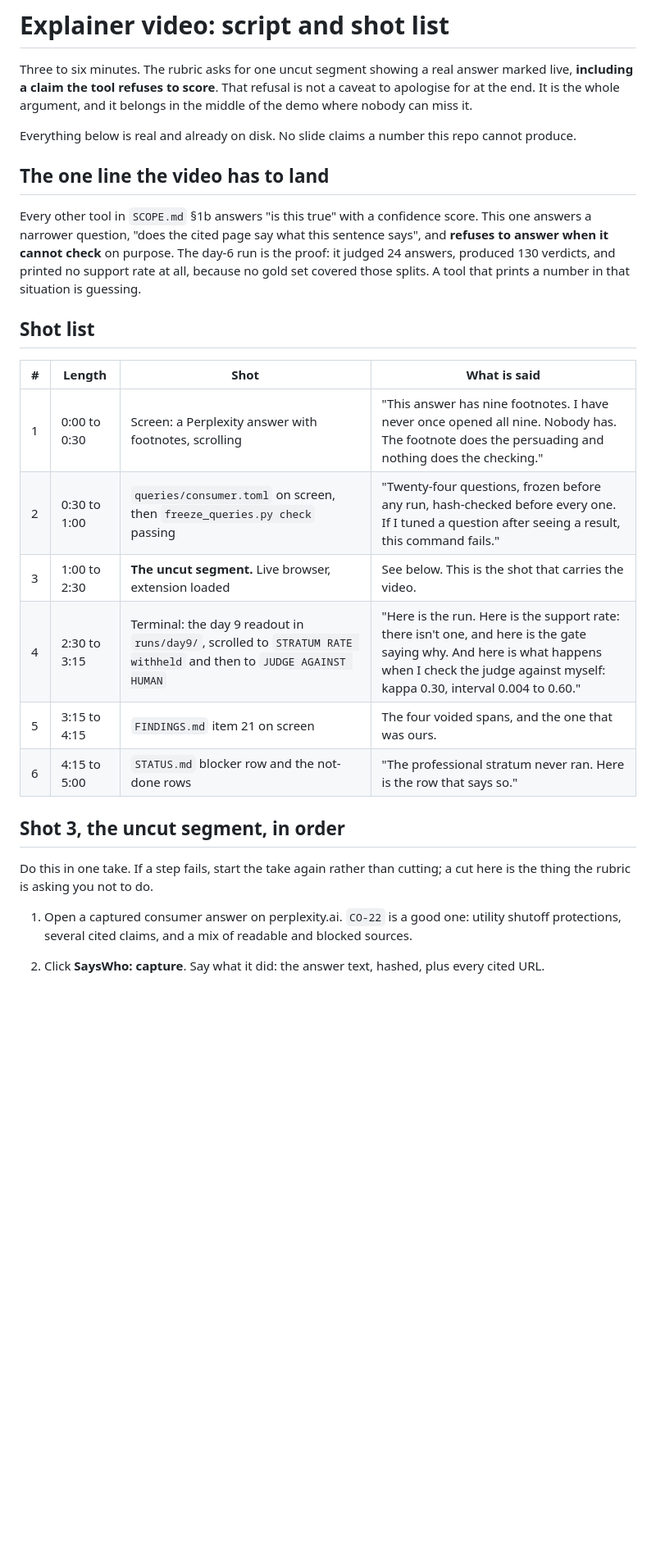
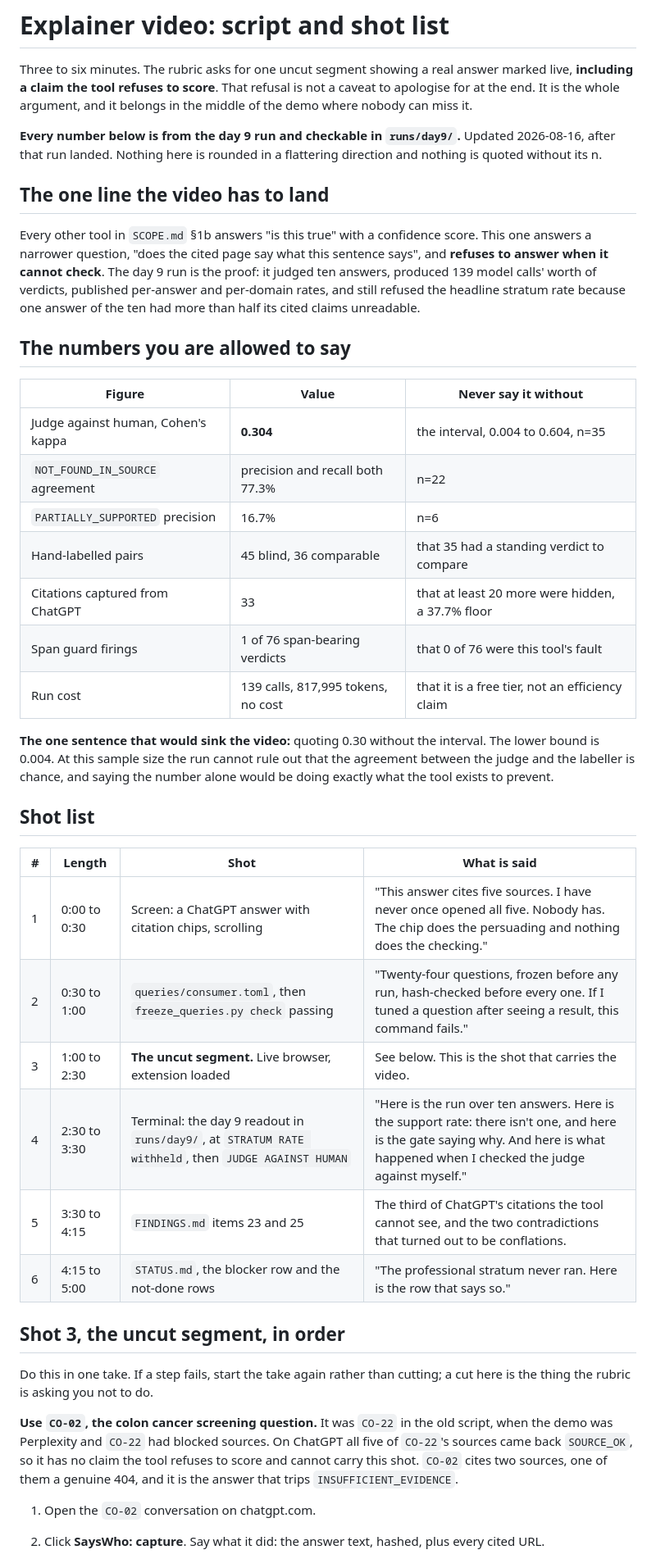
Before and after one commit to ThisisjayK/SaysWho, a Markdown page: VIDEO.md, the part around one of its changes. Shown at 82% size. Rendered like a GitHub page; blank space fills up the shorter version.

```diff
--- a/VIDEO.md
+++ b/VIDEO.md
@@ -4,31 +4,53 @@ Three to six minutes. The rubric asks for one uncut segment showing a real answe
 claim the tool refuses to score**. That refusal is not a caveat to apologise for at the end. It is the whole
 argument, and it belongs in the middle of the demo where nobody can miss it.
 
-Everything below is real and already on disk. No slide claims a number this repo cannot produce.
+**Every number below is from the day 9 run and checkable in `runs/day9/`.** Updated 2026-08-16, after that run
+landed. Nothing here is rounded in a flattering direction and nothing is quoted without its n.
 
 ## The one line the video has to land
 
 Every other tool in `SCOPE.md` §1b answers "is this true" with a confidence score. This one answers a narrower
-question, "does the cited page say what this sentence says", and **refuses to answer when it cannot check** on
-purpose. The day-6 run is the proof: it judged 24 answers, produced 130 verdicts, and printed no support rate
-at all, because no gold set covered those splits. A tool that prints a number in that situation is guessing.
+question, "does the cited page say what this sentence says", and **refuses to answer when it cannot check**.
+The day 9 run is the proof: it judged ten answers, produced 139 model calls' worth of verdicts, published
+per-answer and per-domain rates, and still refused the headline stratum rate because one answer of the ten had
+more than half its cited claims unreadable.
+
+## The numbers you are allowed to say
+
+| Figure | Value | Never say it without |
+|---|---|---|
+| Judge against human, Cohen's kappa | **0.304** | the interval, 0.004 to 0.604, n=35 |
+| `NOT_FOUND_IN_SOURCE` agreement | precision and recall both 77.3% | n=22 |
+| `PARTIALLY_SUPPORTED` precision | 16.7% | n=6 |
+| Hand-labelled pairs | 45 blind, 36 comparable | that 35 had a standing verdict to compare |
+| Citations captured from ChatGPT | 33 | that at least 20 more were hidden, a 37.7% floor |
+| Span guard firings | 1 of 76 span-bearing verdicts | that 0 of 76 were this tool's fault |
+| Run cost | 139 calls, 817,995 tokens, no cost | that it is a free tier, not an efficiency claim |
+
+**The one sentence that would sink the video:** quoting 0.30 without the interval. The lower bound is 0.004.
+At this sample size the run cannot rule out that the agreement between the judge and the labeller is chance,
+and saying the number alone would be doing exactly what the tool exists to prevent.
 
 ## Shot list
 
 | # | Length | Shot | What is said |
 |---|---|---|---|
-| 1 | 0:00 to 0:30 | Screen: a Perplexity answer with footnotes, scrolling | "This answer has nine footnotes. I have never once opened all nine. Nobody has. The footnote does the persuading and nothing does the checking." |
-| 2 | 0:30 to 1:00 | `queries/consumer.toml` on screen, then `freeze_queries.py check` passing | "Twenty-four questions, frozen before any run, hash-checked before every one. If I tuned a question after seeing a result, this command fails." |
+| 1 | 0:00 to 0:30 | Screen: a ChatGPT answer with citation chips, scrolling | "This answer cites five sources. I have never once opened all five. Nobody has. The chip does the persuading and nothing does the checking." |
+| 2 | 0:30 to 1:00 | `queries/consumer.toml`, then `freeze_queries.py check` passing | "Twenty-four questions, frozen before any run, hash-checked before every one. If I tuned a question after seeing a result, this command fails." |
 | 3 | 1:00 to 2:30 | **The uncut segment.** Live browser, extension loaded | See below. This is the shot that carries the video. |
-| 4 | 2:30 to 3:15 | Terminal: the day 9 readout in `runs/day9/`, scrolled to `STRATUM RATE withheld` and then to `JUDGE AGAINST HUMAN` | "Here is the run. Here is the support rate: there isn't one, and here is the gate saying why. And here is what happens when I check the judge against myself: kappa 0.30, interval 0.004 to 0.60." |
-| 5 | 3:15 to 4:15 | `FINDINGS.md` item 21 on screen | The four voided spans, and the one that was ours. |
-| 6 | 4:15 to 5:00 | `STATUS.md` blocker row and the not-done rows | "The professional stratum never ran. Here is the row that says so." |
+| 4 | 2:30 to 3:30 | Terminal: the day 9 readout in `runs/day9/`, at `STRATUM RATE withheld`, then `JUDGE AGAINST HUMAN` | "Here is the run over ten answers. Here is the support rate: there isn't one, and here is the gate saying why. And here is what happened when I checked the judge against myself." |
+| 5 | 3:30 to 4:15 | `FINDINGS.md` items 23 and 25 | The third of ChatGPT's citations the tool cannot see, and the two contradictions that turned out to be conflations. |
+| 6 | 4:15 to 5:00 | `STATUS.md`, the blocker row and the not-done rows | "The professional stratum never ran. Here is the row that says so." |
 
 ## Shot 3, the uncut segment, in order
 
 Do this in one take. If a step fails, start the take again rather than cutting; a cut here is the thing the
 rubric is asking you not to do.
 
-1. Open a captured consumer answer on perplexity.ai. `CO-22` is a good one: utility shutoff protections,
-   several cited claims, and a mix of readable and blocked sources.
+**Use `CO-02`, the colon cancer screening question.** It was `CO-22` in the old script, when the demo was
+Perplexity and `CO-22` had blocked sources. On ChatGPT all five of `CO-22`'s sources came back `SOURCE_OK`, so
+it has no claim the tool refuses to score and cannot carry this shot. `CO-02` cites two sources, one of them
+a genuine 404, and it is the answer that trips `INSUFFICIENT_EVIDENCE`.
+
+1. Open the `CO-02` conversation on chatgpt.com.
 2. Click **SaysWho: capture**. Say what it did: the answer text, hashed, plus every cited URL.
```
Also changed, not shown: other parts of VIDEO.md (+31 -21 lines).
